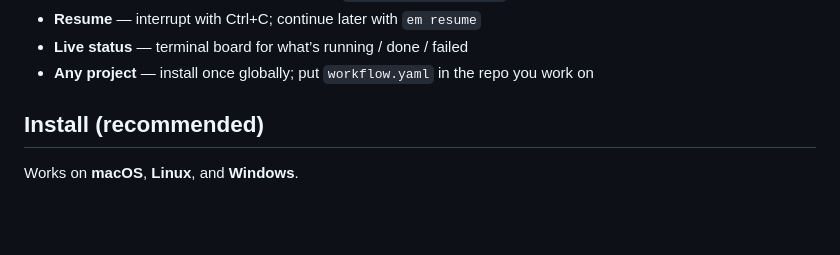
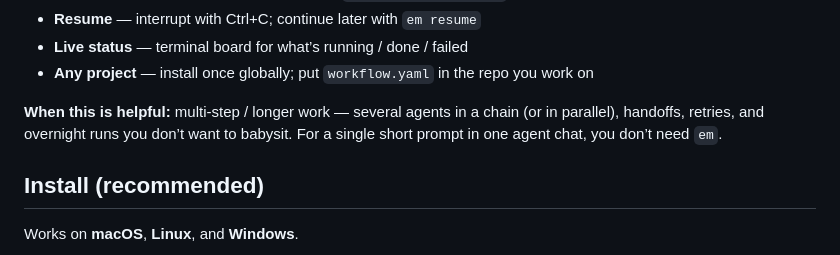
Before and after one commit to enamulhaque028/ai-orchestration, a Markdown page: README.md, the part around the change. Drawn GitHub-style; blank space fills up the shorter version.

Commit message:
Note in the README when em is helpful vs a single short agent chat.
Co-authored-by: Cursor <cursoragent@cursor.com>

```diff
--- a/README.md
+++ b/README.md
@@ -31,6 +31,10 @@ parallel work, retries or recovers on failure, and can resume an interrupted run
 - **Resume** — interrupt with Ctrl+C; continue later with `em resume`
 - **Live status** — terminal board for what’s running / done / failed
 - **Any project** — install once globally; put `workflow.yaml` in the repo you work on
+
+**When this is helpful:** multi-step / longer work — several agents in a chain
+(or in parallel), handoffs, retries, and overnight runs you don’t want to babysit.
+For a single short prompt in one agent chat, you don’t need `em`.
 
 ## Install (recommended)
 
```
